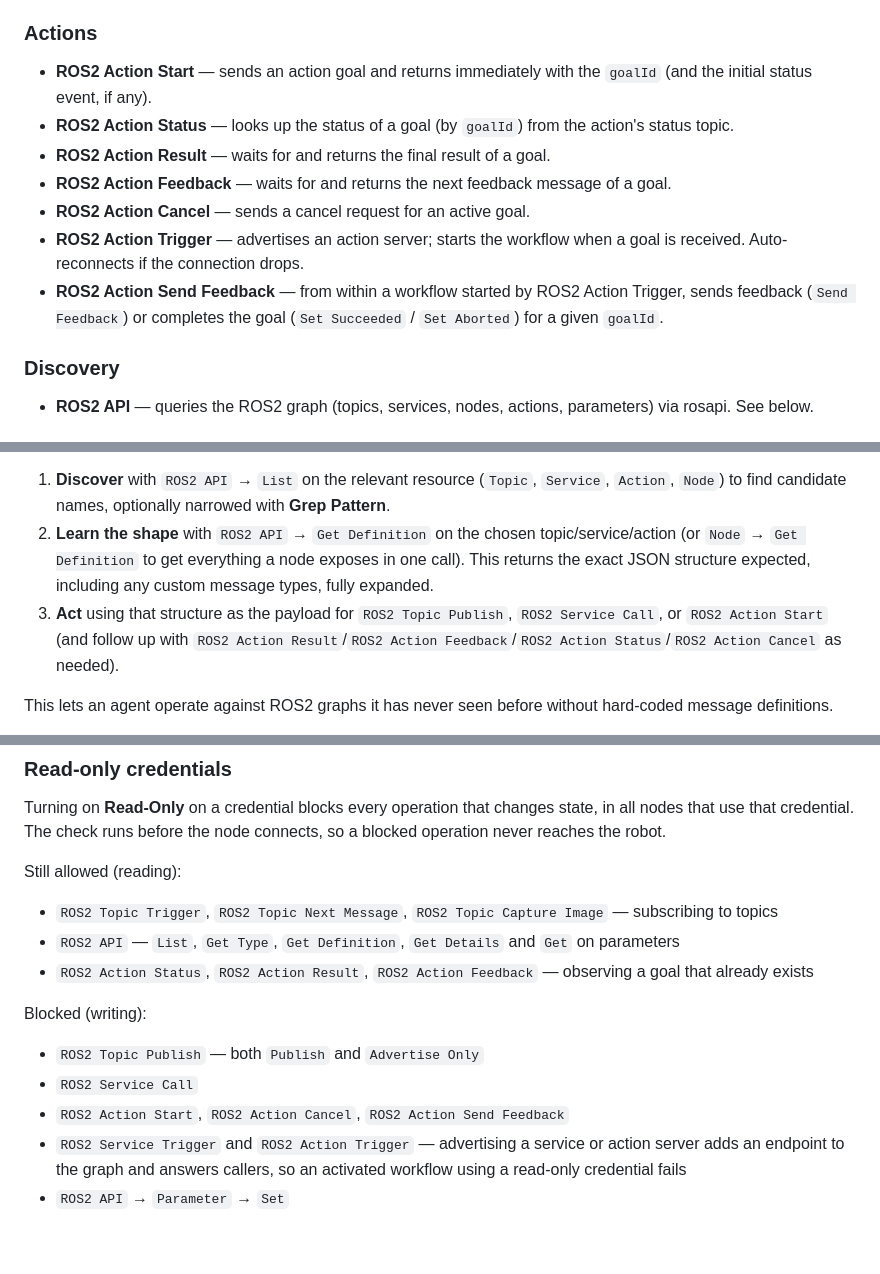
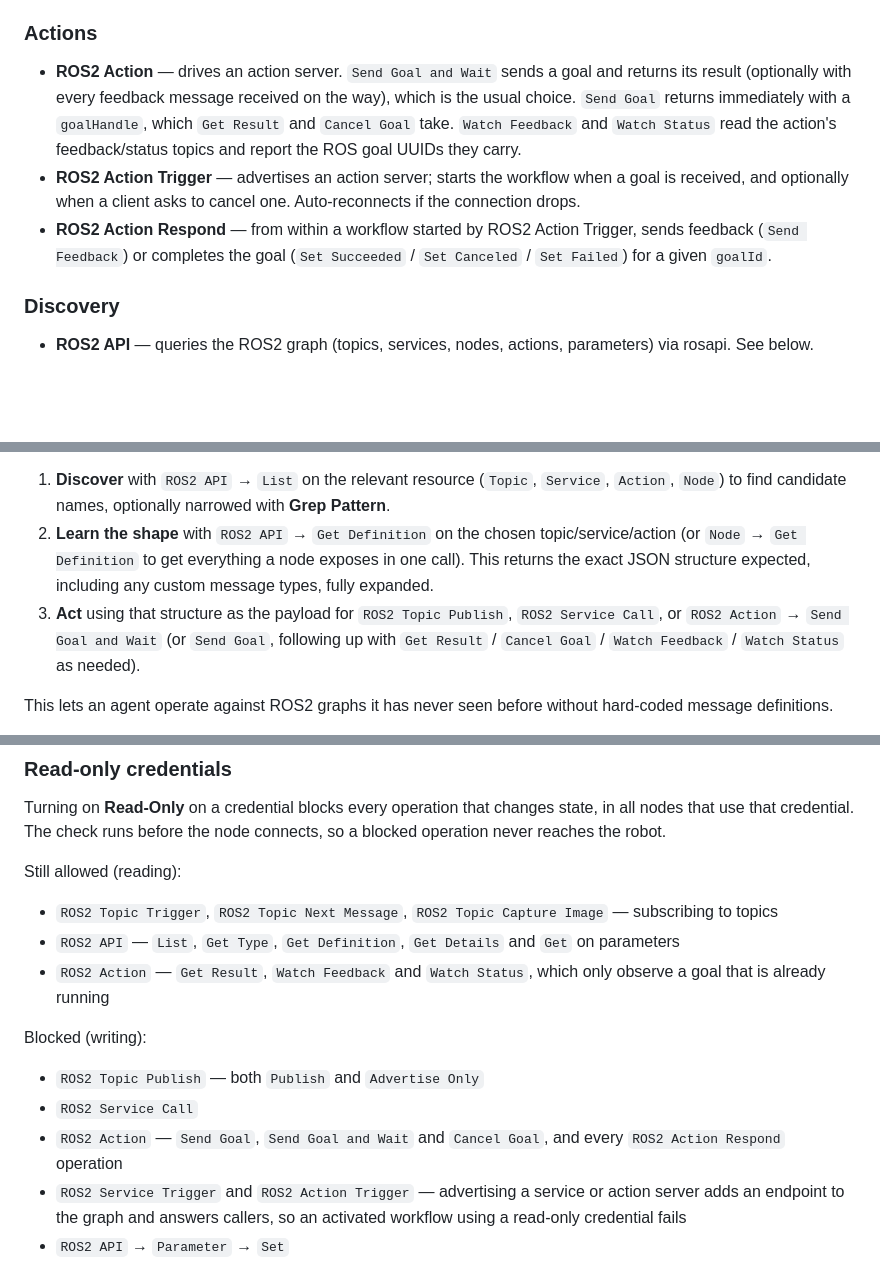
Before and after one commit to sacovo/n8n-nodes-ros2, a Markdown page: README.md, 3 parts joined by grey strips. Drawn GitHub-style; blank space fills up the shorter version.

Commit message:
Update the README for the consolidated action nodes

```diff
--- a/README.md
+++ b/README.md
@@ -24,13 +24,9 @@ This package provides n8n nodes for interacting with ROS2 through a rosbridge We
 
 ### Actions
 
-- **ROS2 Action Start** — sends an action goal and returns immediately with the `goalId` (and the initial status event, if any).
-- **ROS2 Action Status** — looks up the status of a goal (by `goalId`) from the action's status topic.
-- **ROS2 Action Result** — waits for and returns the final result of a goal.
-- **ROS2 Action Feedback** — waits for and returns the next feedback message of a goal.
-- **ROS2 Action Cancel** — sends a cancel request for an active goal.
-- **ROS2 Action Trigger** — advertises an action server; starts the workflow when a goal is received. Auto-reconnects if the connection drops.
-- **ROS2 Action Send Feedback** — from within a workflow started by ROS2 Action Trigger, sends feedback (`Send Feedback`) or completes the goal (`Set Succeeded` / `Set Aborted`) for a given `goalId`.
+- **ROS2 Action** — drives an action server. `Send Goal and Wait` sends a goal and returns its result (optionally with every feedback message received on the way), which is the usual choice. `Send Goal` returns immediately with a `goalHandle`, which `Get Result` and `Cancel Goal` take. `Watch Feedback` and `Watch Status` read the action's feedback/status topics and report the ROS goal UUIDs they carry.
+- **ROS2 Action Trigger** — advertises an action server; starts the workflow when a goal is received, and optionally when a client asks to cancel one. Auto-reconnects if the connection drops.
+- **ROS2 Action Respond** — from within a workflow started by ROS2 Action Trigger, sends feedback (`Send Feedback`) or completes the goal (`Set Succeeded` / `Set Canceled` / `Set Failed`) for a given `goalId`.
 
 ### Discovery
 
@@ -75,7 +71,7 @@ The intended loop for an agent operating on an unfamiliar ROS2 graph:
 
 1. **Discover** with `ROS2 API` → `List` on the relevant resource (`Topic`, `Service`, `Action`, `Node`) to find candidate names, optionally narrowed with **Grep Pattern**.
 2. **Learn the shape** with `ROS2 API` → `Get Definition` on the chosen topic/service/action (or `Node` → `Get Definition` to get everything a node exposes in one call). This returns the exact JSON structure expected, including any custom message types, fully expanded.
-3. **Act** using that structure as the payload for `ROS2 Topic Publish`, `ROS2 Service Call`, or `ROS2 Action Start` (and follow up with `ROS2 Action Result`/`ROS2 Action Feedback`/`ROS2 Action Status`/`ROS2 Action Cancel` as needed).
+3. **Act** using that structure as the payload for `ROS2 Topic Publish`, `ROS2 Service Call`, or `ROS2 Action` → `Send Goal and Wait` (or `Send Goal`, following up with `Get Result` / `Cancel Goal` / `Watch Feedback` / `Watch Status` as needed).
 
 This lets an agent operate against ROS2 graphs it has never seen before without hard-coded message definitions.
 
@@ -116,12 +112,12 @@ Turning on **Read-Only** on a credential blocks every operation that changes sta
 Still allowed (reading):
 - `ROS2 Topic Trigger`, `ROS2 Topic Next Message`, `ROS2 Topic Capture Image` — subscribing to topics
 - `ROS2 API` — `List`, `Get Type`, `Get Definition`, `Get Details` and `Get` on parameters
-- `ROS2 Action Status`, `ROS2 Action Result`, `ROS2 Action Feedback` — observing a goal that already exists
+- `ROS2 Action` — `Get Result`, `Watch Feedback` and `Watch Status`, which only observe a goal that is already running
 
 Blocked (writing):
 - `ROS2 Topic Publish` — both `Publish` and `Advertise Only`
 - `ROS2 Service Call`
-- `ROS2 Action Start`, `ROS2 Action Cancel`, `ROS2 Action Send Feedback`
+- `ROS2 Action` — `Send Goal`, `Send Goal and Wait` and `Cancel Goal`, and every `ROS2 Action Respond` operation
 - `ROS2 Service Trigger` and `ROS2 Action Trigger` — advertising a service or action server adds an endpoint to the graph and answers callers, so an activated workflow using a read-only credential fails
 - `ROS2 API` → `Parameter` → `Set`
 
```
Also changed, not shown: other parts of README.md (+1 -1 lines).
